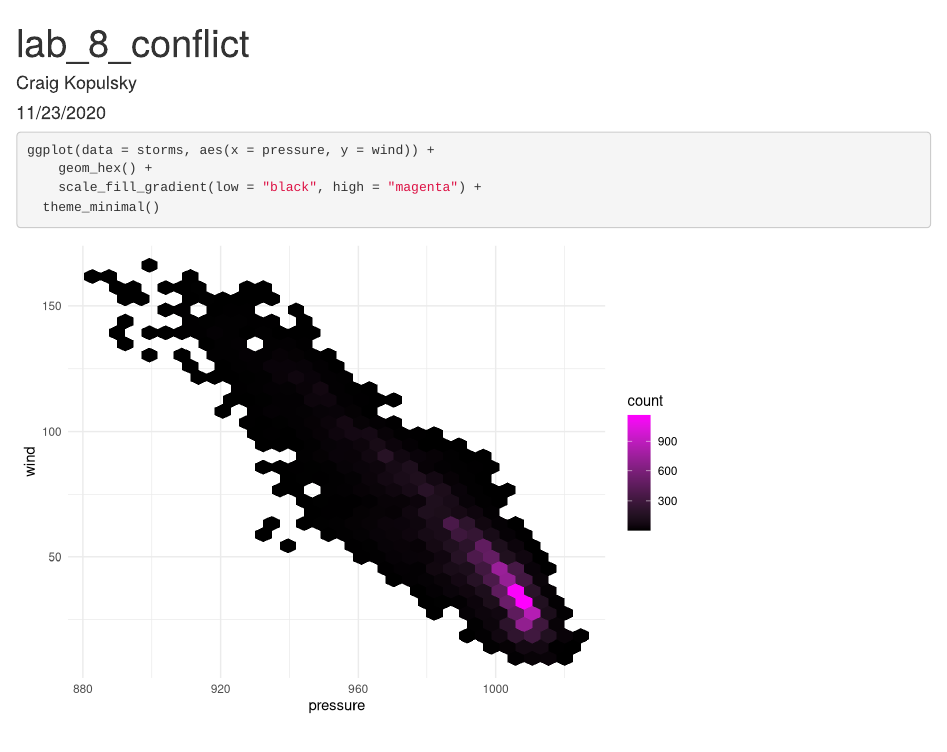
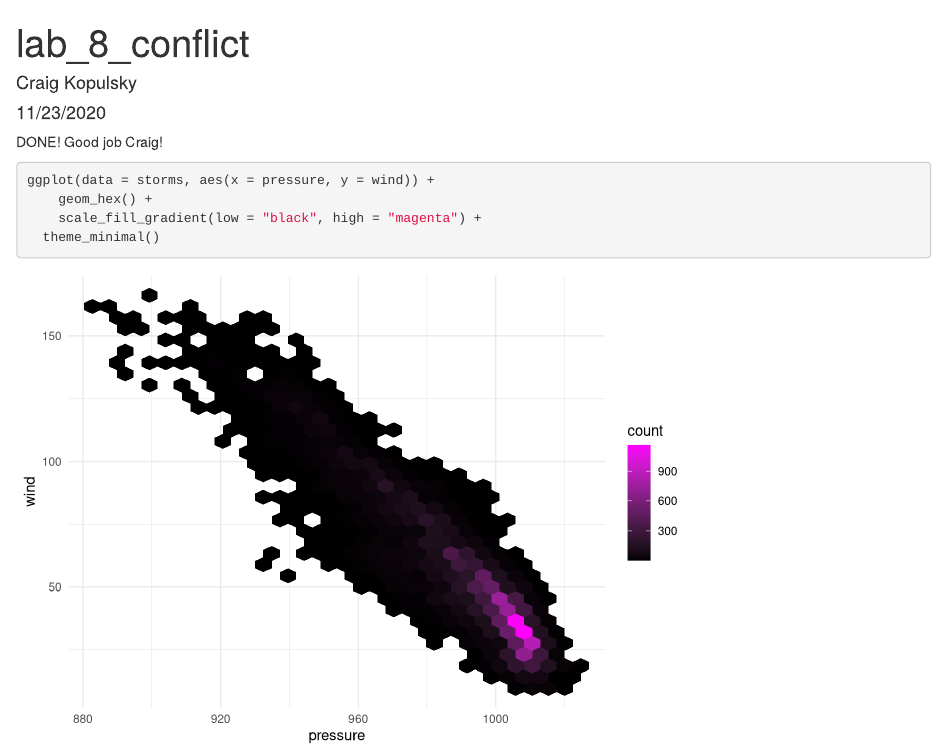
Before and after one commit to craigkopulsky/lab-8-conflict, an R Markdown document (src/lab_8_conflict.Rmd): the page in a window 1100 px wide, from its top. Rendered offline with R 4.5, knitr and Pandoc, with nearby package versions.

Commit message:
finished

````diff
--- a/src/lab_8_conflict.Rmd
+++ b/src/lab_8_conflict.Rmd
@@ -10,7 +10,7 @@ knitr::opts_chunk$set(echo = TRUE)
 library(tidyverse)
 ```
 
-
+DONE! Good job Craig!
 
 ```{r}
 ggplot(data = storms, aes(x = pressure, y = wind)) +
````
